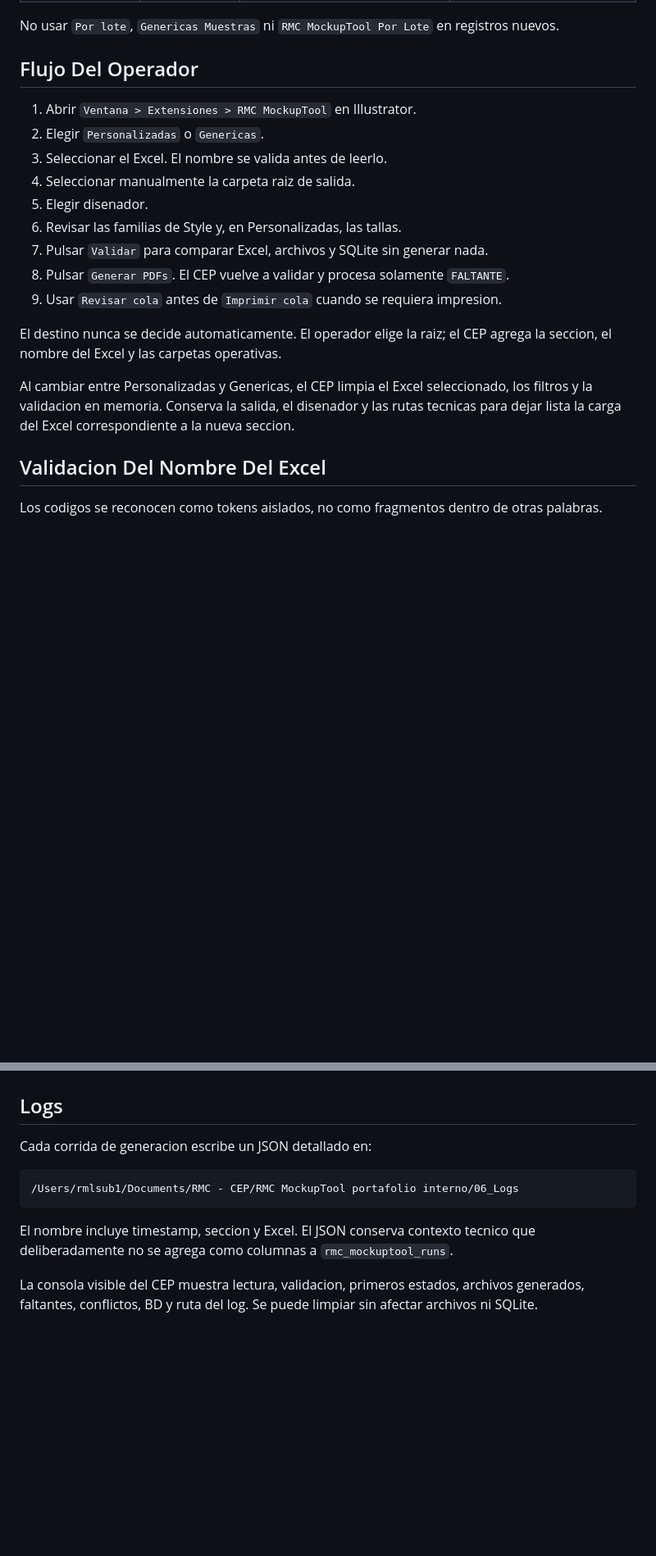
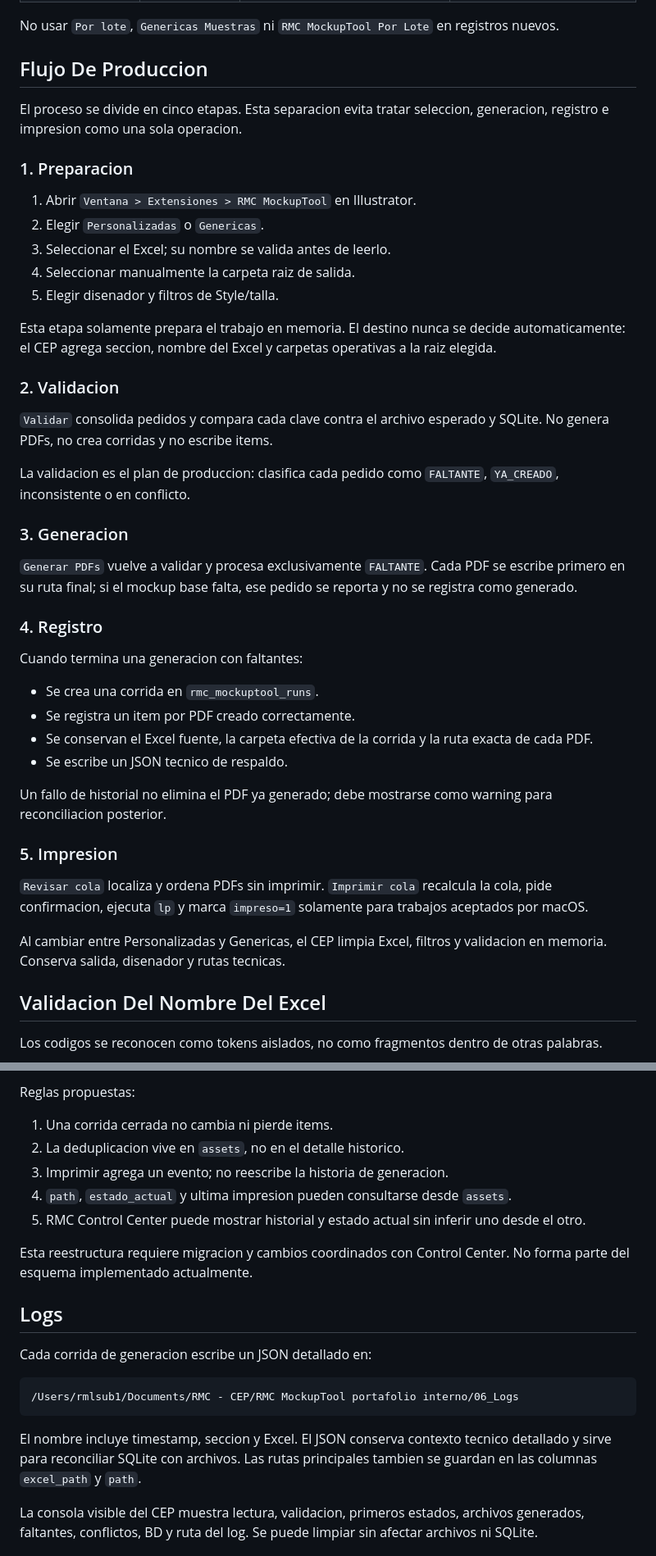
Before and after one commit to albertormc63-cpu/RMC-MockupTool, a Markdown page: README.md, 2 parts joined by grey strips. Shown at 82% size. GitHub-like rendering; blank space fills up the shorter version.

Commit message:
Se actualizaron los .md con los cambios hehcos hasta el dia de hoy, y con un analisis de que se puede mejorar en el flujo

````diff
--- a/README.md
+++ b/README.md
@@ -15,21 +15,46 @@ El CEP trabaja con dos secciones visibles:
 
 No usar `Por lote`, `Genericas Muestras` ni `RMC MockupTool Por Lote` en registros nuevos.
 
-## Flujo Del Operador
+## Flujo De Produccion
+
+El proceso se divide en cinco etapas. Esta separacion evita tratar seleccion, generacion, registro e impresion como una sola operacion.
+
+### 1. Preparacion
 
 1. Abrir `Ventana > Extensiones > RMC MockupTool` en Illustrator.
 2. Elegir `Personalizadas` o `Genericas`.
-3. Seleccionar el Excel. El nombre se valida antes de leerlo.
+3. Seleccionar el Excel; su nombre se valida antes de leerlo.
 4. Seleccionar manualmente la carpeta raiz de salida.
-5. Elegir disenador.
-6. Revisar las familias de Style y, en Personalizadas, las tallas.
-7. Pulsar `Validar` para comparar Excel, archivos y SQLite sin generar nada.
-8. Pulsar `Generar PDFs`. El CEP vuelve a validar y procesa solamente `FALTANTE`.
-9. Usar `Revisar cola` antes de `Imprimir cola` cuando se requiera impresion.
+5. Elegir disenador y filtros de Style/talla.
 
-El destino nunca se decide automaticamente. El operador elige la raiz; el CEP agrega la seccion, el nombre del Excel y las carpetas operativas.
+Esta etapa solamente prepara el trabajo en memoria. El destino nunca se decide automaticamente: el CEP agrega seccion, nombre del Excel y carpetas operativas a la raiz elegida.
 
-Al cambiar entre Personalizadas y Genericas, el CEP limpia el Excel seleccionado, los filtros y la validacion en memoria. Conserva la salida, el disenador y las rutas tecnicas para dejar lista la carga del Excel correspondiente a la nueva seccion.
+### 2. Validacion
+
+`Validar` consolida pedidos y compara cada clave contra el archivo esperado y SQLite. No genera PDFs, no crea corridas y no escribe items.
+
+La validacion es el plan de produccion: clasifica cada pedido como `FALTANTE`, `YA_CREADO`, inconsistente o en conflicto.
+
+### 3. Generacion
+
+`Generar PDFs` vuelve a validar y procesa exclusivamente `FALTANTE`. Cada PDF se escribe primero en su ruta final; si el mockup base falta, ese pedido se reporta y no se registra como generado.
+
+### 4. Registro
+
+Cuando termina una generacion con faltantes:
+
+- Se crea una corrida en `rmc_mockuptool_runs`.
+- Se registra un item por PDF creado correctamente.
+- Se conservan el Excel fuente, la carpeta efectiva de la corrida y la ruta exacta de cada PDF.
+- Se escribe un JSON tecnico de respaldo.
+
+Un fallo de historial no elimina el PDF ya generado; debe mostrarse como warning para reconciliacion posterior.
+
+### 5. Impresion
+
+`Revisar cola` localiza y ordena PDFs sin imprimir. `Imprimir cola` recalcula la cola, pide confirmacion, ejecuta `lp` y marca `impreso=1` solamente para trabajos aceptados por macOS.
+
+Al cambiar entre Personalizadas y Genericas, el CEP limpia Excel, filtros y validacion en memoria. Conserva salida, disenador y rutas tecnicas.
 
 ## Validacion Del Nombre Del Excel
 
@@ -300,3 +349,13 @@ Al iniciar una operacion de historial, `ensureDatabase()` crea o migra solamente
+Reglas propuestas:
+
+1. Una corrida cerrada no cambia ni pierde items.
+2. La deduplicacion vive en `assets`, no en el detalle historico.
+3. Imprimir agrega un evento; no reescribe la historia de generacion.
+4. `path`, `estado_actual` y ultima impresion pueden consultarse desde `assets`.
+5. RMC Control Center puede mostrar historial y estado actual sin inferir uno desde el otro.
+
+Esta reestructura requiere migracion y cambios coordinados con Control Center. No forma parte del esquema implementado actualmente.
+
 ## Logs
 
 Cada corrida de generacion escribe un JSON detallado en:
@@ -305,7 +364,7 @@ Cada corrida de generacion escribe un JSON detallado en:
 /Users/rmlsub1/Documents/RMC - CEP/RMC MockupTool portafolio interno/06_Logs
 ```
 
-El nombre incluye timestamp, seccion y Excel. El JSON conserva contexto tecnico que deliberadamente no se agrega como columnas a `rmc_mockuptool_runs`.
+El nombre incluye timestamp, seccion y Excel. El JSON conserva contexto tecnico detallado y sirve para reconciliar SQLite con archivos. Las rutas principales tambien se guardan en las columnas `excel_path` y `path`.
 
 La consola visible del CEP muestra lectura, validacion, primeros estados, archivos generados, faltantes, conflictos, BD y ruta del log. Se puede limpiar sin afectar archivos ni SQLite.
 
````
Also changed, not shown: other parts of README.md (+42 -4 lines), RMC_CEP_UI_UX_MANIFEST.md (+21 -1 lines).
